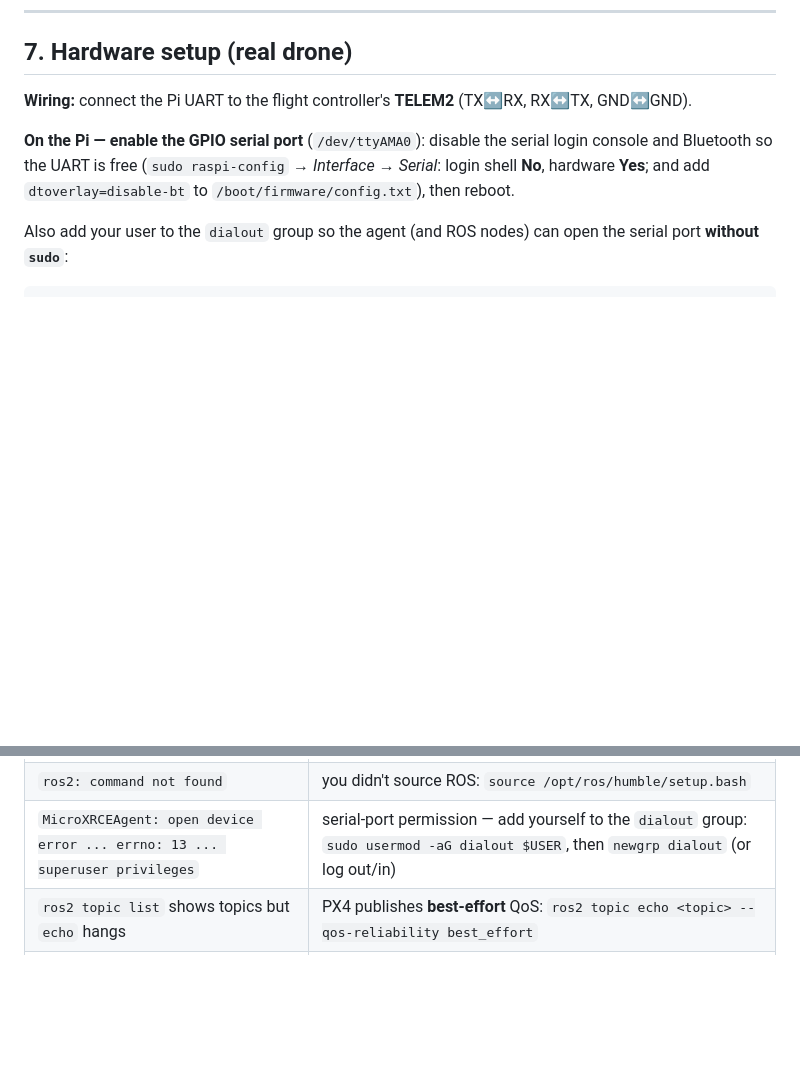
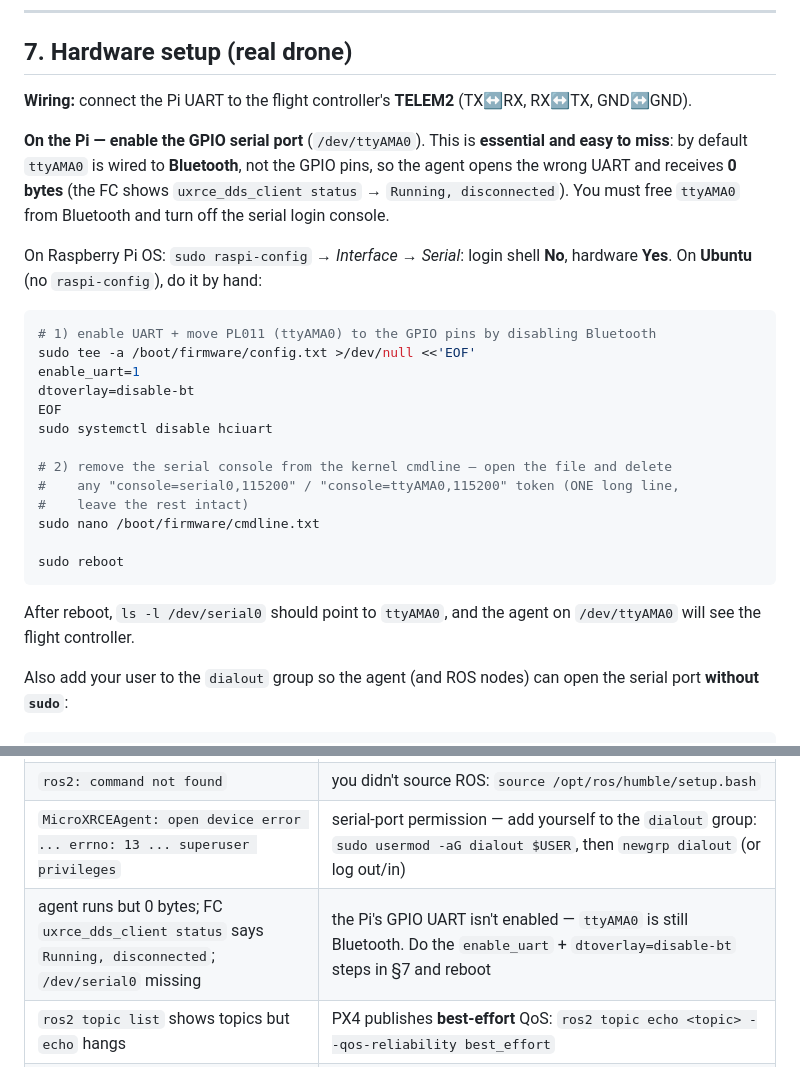
Before and after one commit to lovesh1711/ws_offboard_control, a Markdown page: README.md, 2 parts joined by grey strips. Rendered like a GitHub page; blank space fills up the shorter version.

Commit message:
README: manual Ubuntu UART/disable-bt setup (ttyAMA0 vs Bluetooth)
The most common hardware-link failure: on a fresh Pi ttyAMA0 is Bluetooth,
not the GPIO pins, so the agent gets 0 bytes and PX4 shows Running,
disconnected. Document the enable_uart + disable-bt fix for Ubuntu.

Co-Authored-By: Claude Opus 4.8 <noreply@anthropic.com>

````diff
--- a/README.md
+++ b/README.md
@@ -256,10 +256,33 @@ Other helpers: `./simulation/run_mission.sh` (interactive launcher),
 **Wiring:** connect the Pi UART to the flight controller's **TELEM2**
 (TX↔RX, RX↔TX, GND↔GND).
 
-**On the Pi — enable the GPIO serial port** (`/dev/ttyAMA0`):
-disable the serial login console and Bluetooth so the UART is free
-(`sudo raspi-config` → *Interface* → *Serial*: login shell **No**, hardware
-**Yes**; and add `dtoverlay=disable-bt` to `/boot/firmware/config.txt`), then reboot.
+**On the Pi — enable the GPIO serial port** (`/dev/ttyAMA0`). This is
+**essential and easy to miss**: by default `ttyAMA0` is wired to **Bluetooth**,
+not the GPIO pins, so the agent opens the wrong UART and receives **0 bytes**
+(the FC shows `uxrce_dds_client status` → `Running, disconnected`). You must free
+`ttyAMA0` from Bluetooth and turn off the serial login console.
+
+On Raspberry Pi OS: `sudo raspi-config` → *Interface* → *Serial*: login shell
+**No**, hardware **Yes**. On **Ubuntu** (no `raspi-config`), do it by hand:
+
+```bash
+# 1) enable UART + move PL011 (ttyAMA0) to the GPIO pins by disabling Bluetooth
+sudo tee -a /boot/firmware/config.txt >/dev/null <<'EOF'
+enable_uart=1
+dtoverlay=disable-bt
+EOF
+sudo systemctl disable hciuart
+
+# 2) remove the serial console from the kernel cmdline — open the file and delete
+#    any "console=serial0,115200" / "console=ttyAMA0,115200" token (ONE long line,
+#    leave the rest intact)
+sudo nano /boot/firmware/cmdline.txt
+
+sudo reboot
+```
+
+After reboot, `ls -l /dev/serial0` should point to `ttyAMA0`, and the agent on
+`/dev/ttyAMA0` will see the flight controller.
 
 Also add your user to the `dialout` group so the agent (and ROS nodes) can open
 the serial port **without `sudo`**:
@@ -338,6 +361,7 @@ ros2 run multi_sim hover_test --ros-args -p alt:=3.0 -p hold_s:=5.0
 | `colcon build` fails: `Could not find ... gz-transport12` (package `gz_truth`) | you're building on the Pi (no Gazebo) — build only the flight packages: `colcon build --packages-select px4_msgs multi_sim` |
 | `ros2: command not found` | you didn't source ROS: `source /opt/ros/humble/setup.bash` |
 | `MicroXRCEAgent: open device error ... errno: 13 ... superuser privileges` | serial-port permission — add yourself to the `dialout` group: `sudo usermod -aG dialout $USER`, then `newgrp dialout` (or log out/in) |
+| agent runs but 0 bytes; FC `uxrce_dds_client status` says `Running, disconnected`; `/dev/serial0` missing | the Pi's GPIO UART isn't enabled — `ttyAMA0` is still Bluetooth. Do the `enable_uart` + `dtoverlay=disable-bt` steps in §7 and reboot |
 | `ros2 topic list` shows topics but `echo` hangs | PX4 publishes **best-effort** QoS: `ros2 topic echo <topic> --qos-reliability best_effort` |
 | topics listed but no data / build type errors | `px4_msgs` must match your PX4 firmware; this repo vendors a compatible version |
 | status topic missing | PX4 1.17 renamed it to `/fmu/out/vehicle_status_v1` (the nodes here already use it) |
````
